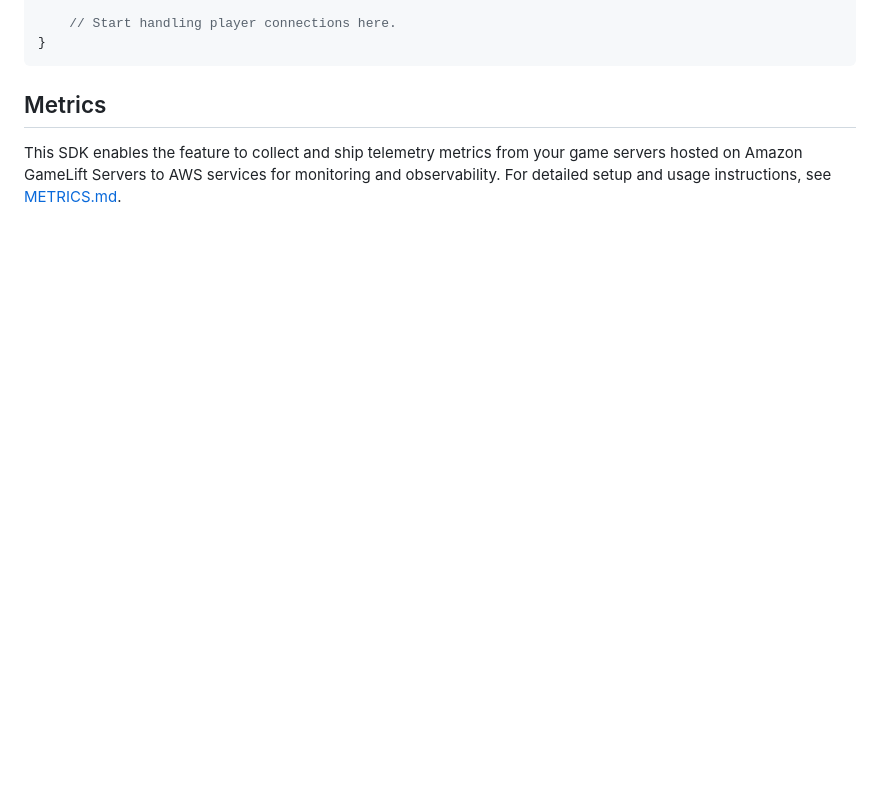
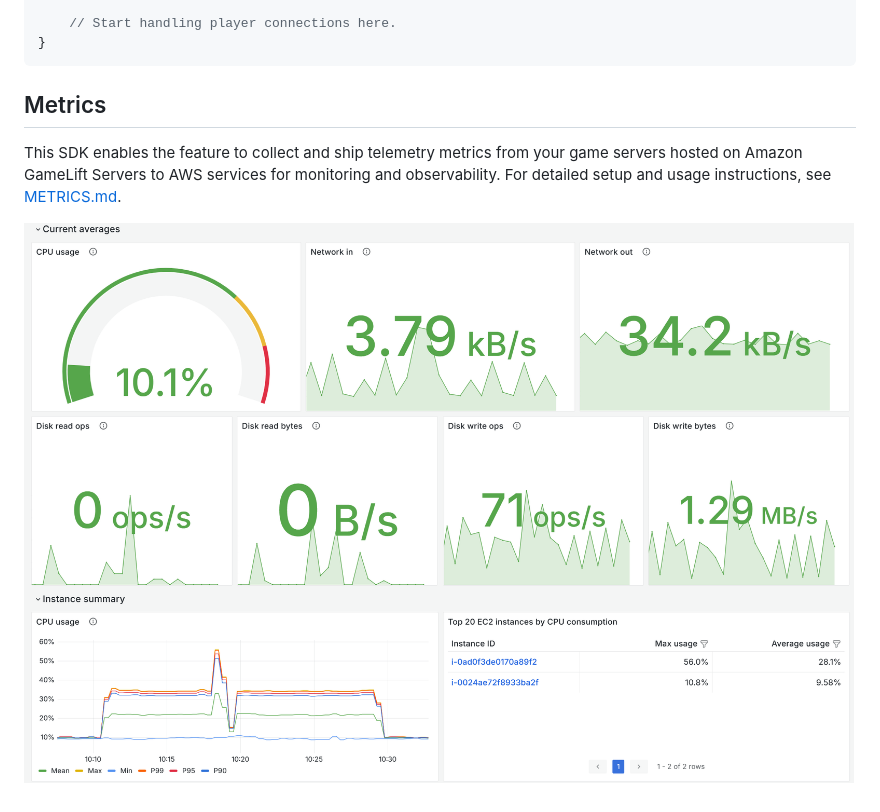
Before and after one commit to amazon-gamelift/amazon-gamelift-servers-go-server-sdk, a Markdown page: README.md, the part around the change. Rendered like a GitHub page; pictures changed too: telemetry-metrics/telemetry_metrics.png (added); blank space fills up the shorter version.

Commit message:
Add images and text of new telemetry metrics to README (#10)
Add images and text of new telemetry metrics to README

```diff
--- a/README.md
+++ b/README.md
@@ -126,3 +126,5 @@ func main() {
 
 This SDK enables the feature to collect and ship telemetry metrics from your game servers hosted on Amazon GameLift Servers to
 AWS services for monitoring and observability. For detailed setup and usage instructions, see [METRICS.md](./telemetry-metrics/METRICS.md).
+
+![Telemetry Metrics on Amazon Grafana Dashboard](./telemetry-metrics/telemetry_metrics.png)
```
